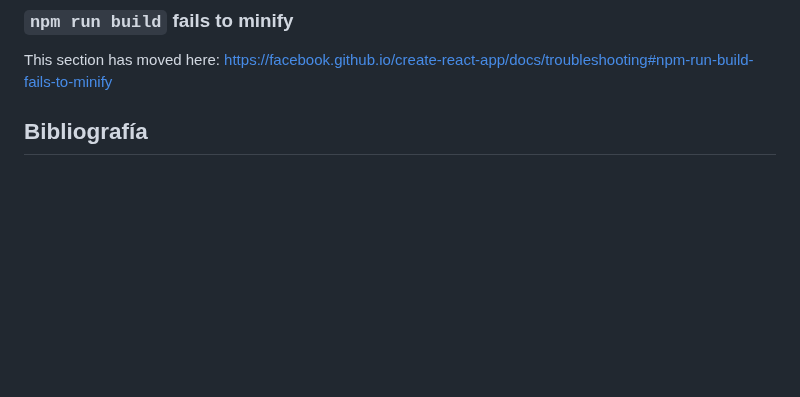
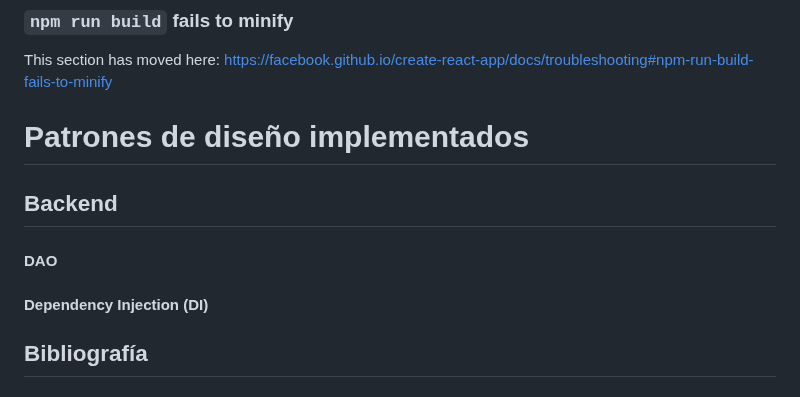
Before and after one commit to MarioJimenezMoreno/Tortuga, a Markdown page: README.md, the part around the change. Drawn GitHub-style; blank space fills up the shorter version.

```diff
--- a/README.md
+++ b/README.md
@@ -169,7 +169,11 @@ This section has moved here: [https://facebook.github.io/create-react-app/docs/d
 ### `npm run build` fails to minify
 
 This section has moved here: [https://facebook.github.io/create-react-app/docs/troubleshooting#npm-run-build-fails-to-minify](https://facebook.github.io/create-react-app/docs/troubleshooting#npm-run-build-fails-to-minify)
+# Patrones de diseño implementados
 
+## Backend
+#### DAO
+#### Dependency Injection (DI)
 ## Bibliografía
 
 #### Git
```
